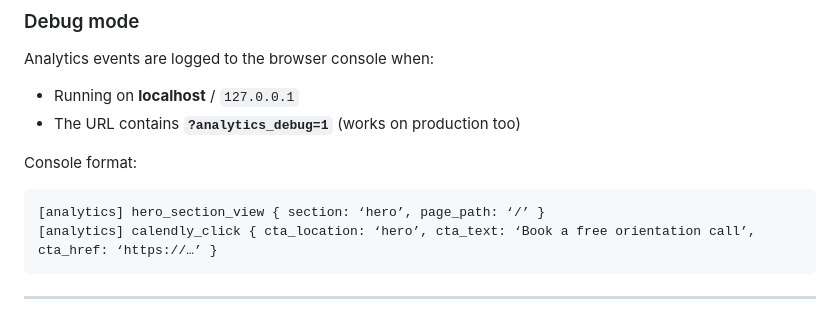
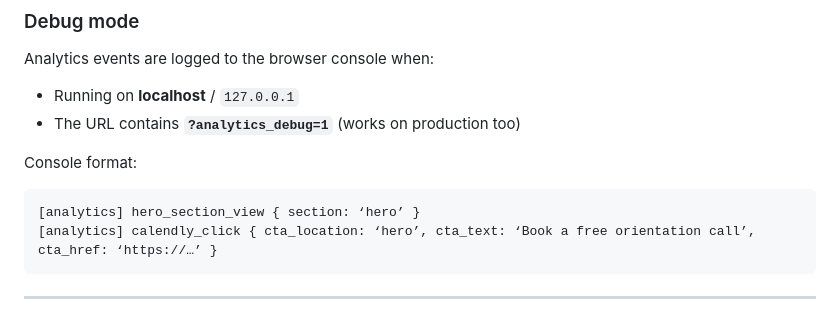
Before and after one commit to KarelMacek/macekai, a Markdown page: README.md, the part around the change. Rendered like a GitHub page.

Commit message:
ga config note

````diff
--- a/README.md
+++ b/README.md
@@ -174,7 +174,7 @@ Analytics events are logged to the browser console when:
 
 Console format:
 ```
-[analytics] hero_section_view { section: ‘hero’, page_path: ‘/’ }
+[analytics] hero_section_view { section: ‘hero’ }
 [analytics] calendly_click { cta_location: ‘hero’, cta_text: ‘Book a free orientation call’, cta_href: ‘https://…’ }
 ```
 
````
